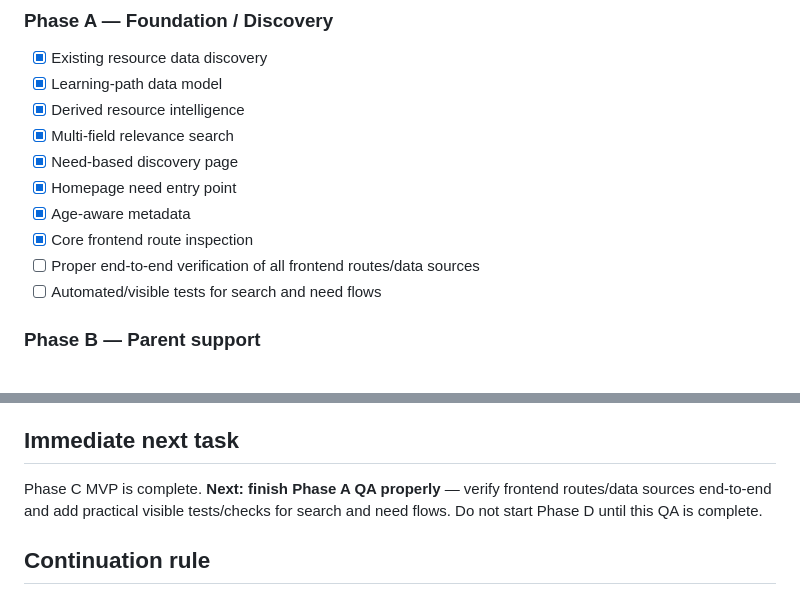
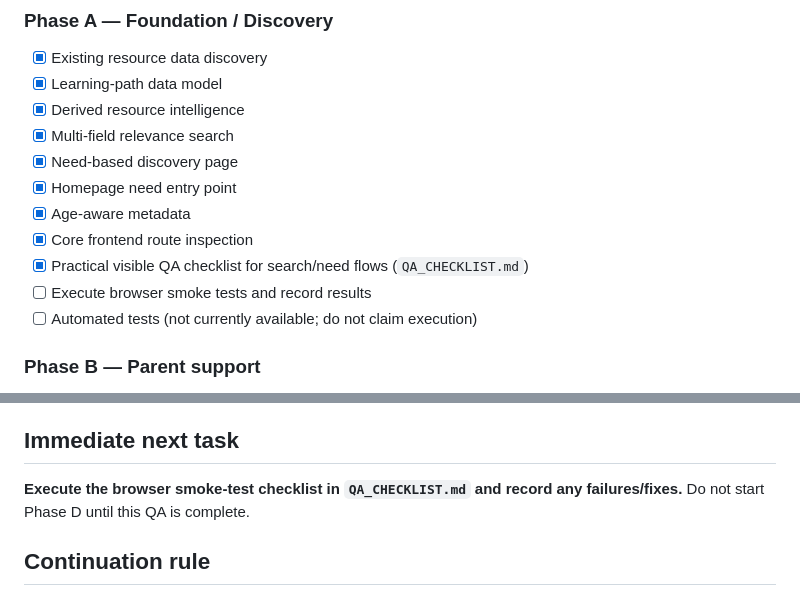
Before and after one commit to SyedMuhammadAliNaqviSyed/shia-resource-hub, a Markdown page: PROJECT_STATUS.md, 2 parts joined by grey strips. Drawn GitHub-style.

Commit message:
Record Phase A visible QA checklist status

```diff
--- a/PROJECT_STATUS.md
+++ b/PROJECT_STATUS.md
@@ -94,8 +94,9 @@ Do not create a duplicate resource database without a strong reason. Prefer a no
 - [x] Homepage need entry point
 - [x] Age-aware metadata
 - [x] Core frontend route inspection
-- [ ] Proper end-to-end verification of all frontend routes/data sources
-- [ ] Automated/visible tests for search and need flows
+- [x] Practical visible QA checklist for search/need flows (`QA_CHECKLIST.md`)
+- [ ] Execute browser smoke tests and record results
+- [ ] Automated tests (not currently available; do not claim execution)
 
 ### Phase B — Parent support
 
@@ -156,7 +157,7 @@ Longer-term: ulema recommendation sets, parent usefulness feedback, curated coll
 
 ## Immediate next task
 
-Phase C MVP is complete. **Next: finish Phase A QA properly** — verify frontend routes/data sources end-to-end and add practical visible tests/checks for search and need flows. Do not start Phase D until this QA is complete.
+**Execute the browser smoke-test checklist in `QA_CHECKLIST.md` and record any failures/fixes.** Do not start Phase D until this QA is complete.
 
 ## Continuation rule
 
```
